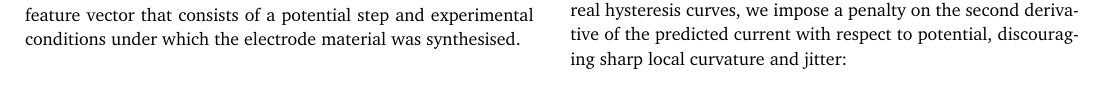
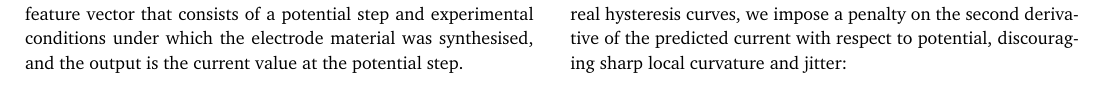
Before and after one commit to c12mind/cvml, a LaTeX document (rsc_template/main.tex): part of page 3 of 4, cut so that both start at the same text. Compiled offline with pdfLaTeX.

Commit message:
clarifications

```diff
--- a/rsc_template/main.tex
+++ b/rsc_template/main.tex
@@ -255,8 +255,7 @@ where $D$ is the collection of all the values for this feature, $\mu$ is the mea
 
 where $E_{min}$ and $E_{max}$ are the minimum and maximum potential values \emph{across the whole dataset}. This scaling ensures that all cycles share a common and bounded potential domain, making it easier for the model to lear consistent relationships across different experimental conditions.
 
-The input to the model is therefore a 6 dimensional, normalised feature vector that consists of a potential step and experimental conditions under which the electrode material was synthesised.
-
+The input to the model is therefore a 6 dimensional, normalised feature vector that consists of a potential step and experimental conditions under which the electrode material was synthesised, and the output is the current value at the potential step.
 
 \subsection{Experimental design and model architecture}
 \label{subsec:arch}
```
Also changed, not shown: rsc_template/main.pdf, rsc_template/main.tex (2 more changed lines).
